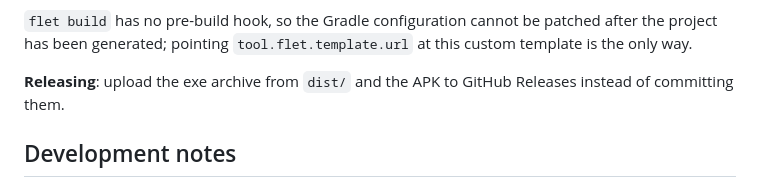
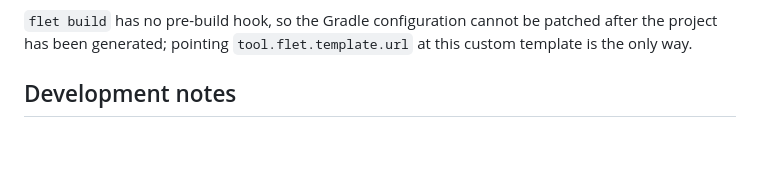
Before and after one commit to xiaomu4326/CharactersBirthday, a Markdown page: README.en.md, the part around the change. GitHub-like rendering; blank space fills up the shorter version.

```diff
--- a/README.en.md
+++ b/README.en.md
@@ -184,7 +184,6 @@ The repository **only tracks source code**; everything a build produces is exclu
 
 `flet build` has no pre-build hook, so the Gradle configuration cannot be patched after the project has been generated; pointing `tool.flet.template.url` at this custom template is the only way.
 
-**Releasing**: upload the exe archive from `dist/` and the APK to GitHub Releases instead of committing them.
 
 ## Development notes
 
```
